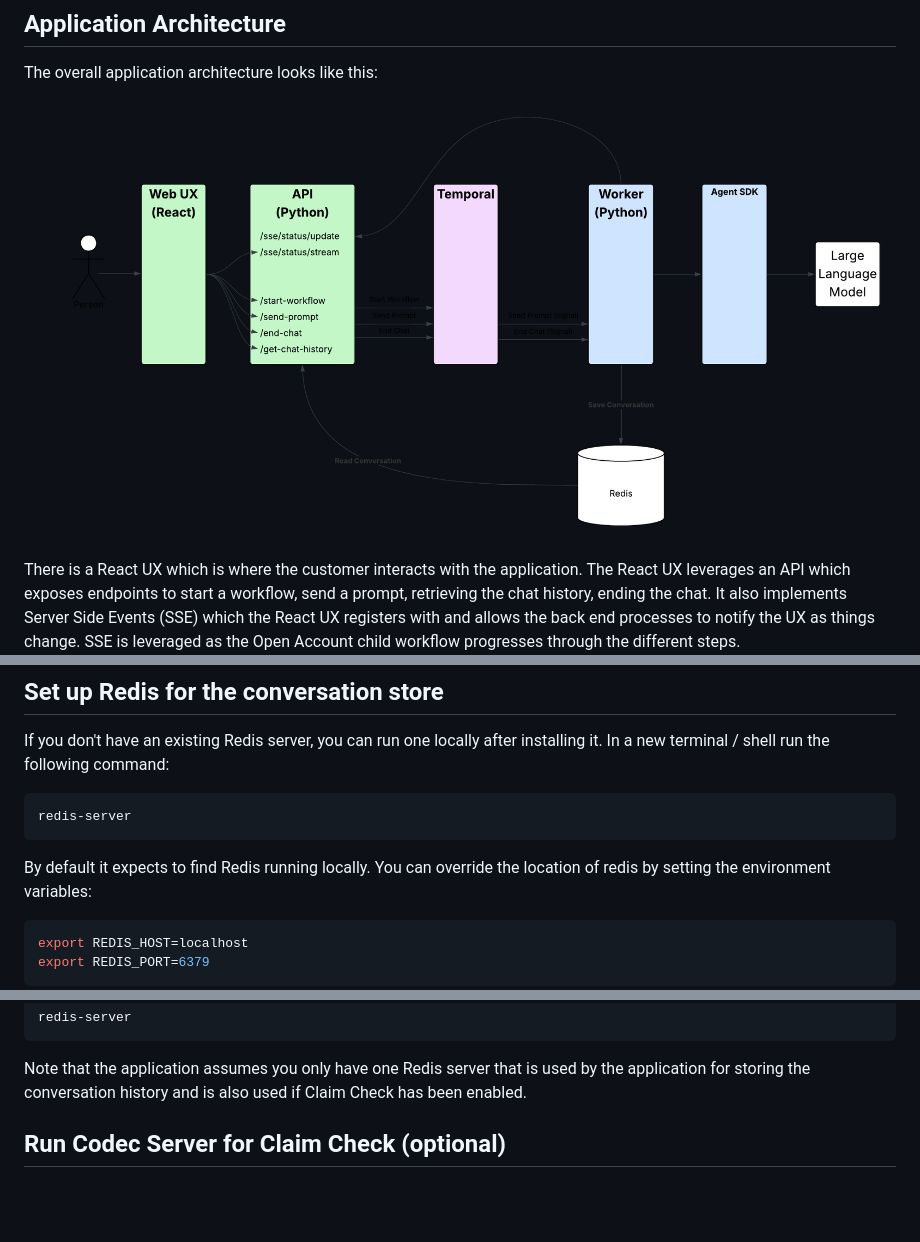
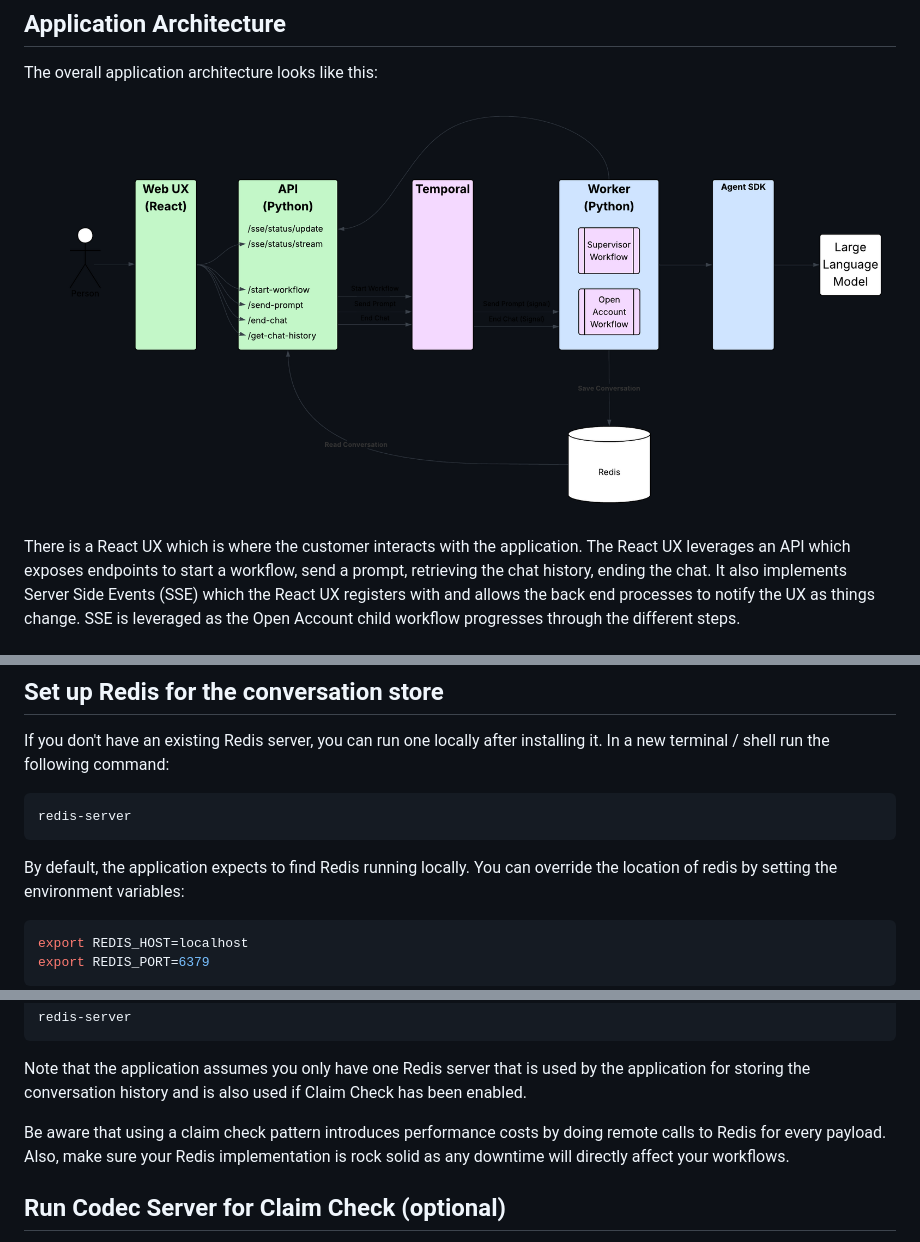
Before and after one commit to temporal-sa/oai-temporal-wealth-management, a Markdown page: src/temporal_supervisor/README.md, 3 parts joined by grey strips. Drawn GitHub-style; pictures changed too: images/application-architecture.png; blank space fills up the shorter version.

Commit message:
Updated READMEs for clarity; Updated application architecture image to show workflows

````diff
--- a/src/temporal_supervisor/README.md
+++ b/src/temporal_supervisor/README.md
@@ -59,7 +59,7 @@ In a new terminal / shell run the following command:
 redis-server
 ```
 
-By default it expects to find Redis running locally. You can override the location of redis
+By default, the application expects to find Redis running locally. You can override the location of redis
 by setting the environment variables:
 
 ```bash
@@ -97,6 +97,9 @@ redis-server
 
 Note that the application assumes you only have one Redis server that is used by the application for storing the
 conversation history and is also used if Claim Check has been enabled.
+
+Be aware that using a claim check pattern introduces performance costs by doing remote calls to Redis for every payload.
+Also, make sure your Redis implementation is rock solid as any downtime will directly affect your workflows.
 
 ## Run Codec Server for Claim Check (optional)
 If you have decided to set up the Claim Check above, you will
````
Also changed, not shown: README.md (+1 -3 lines).
